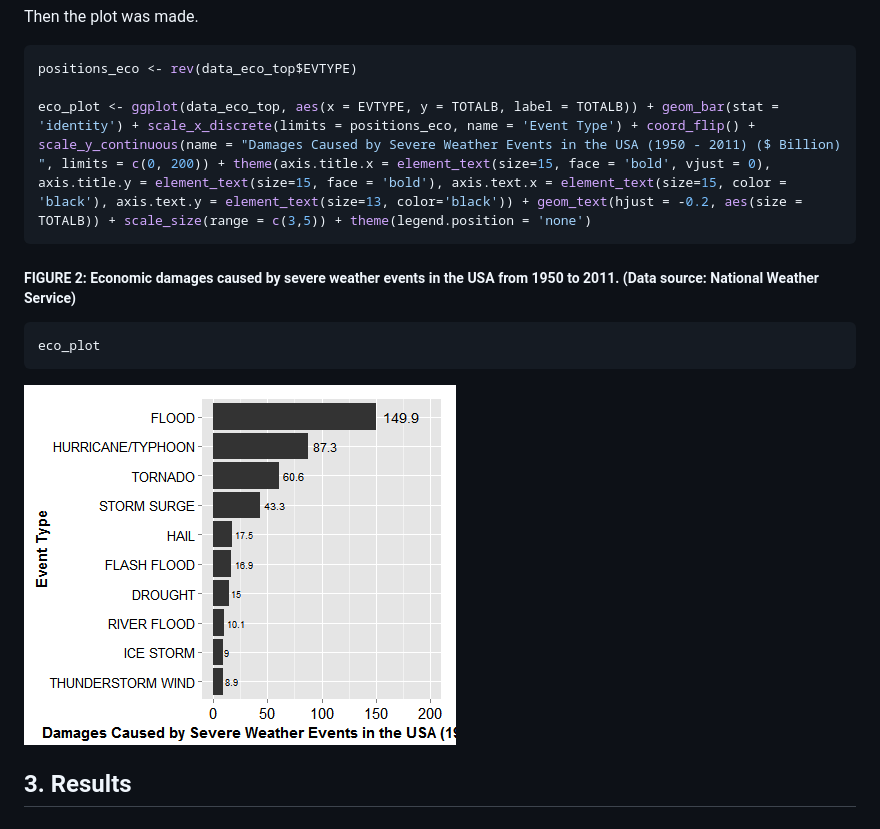
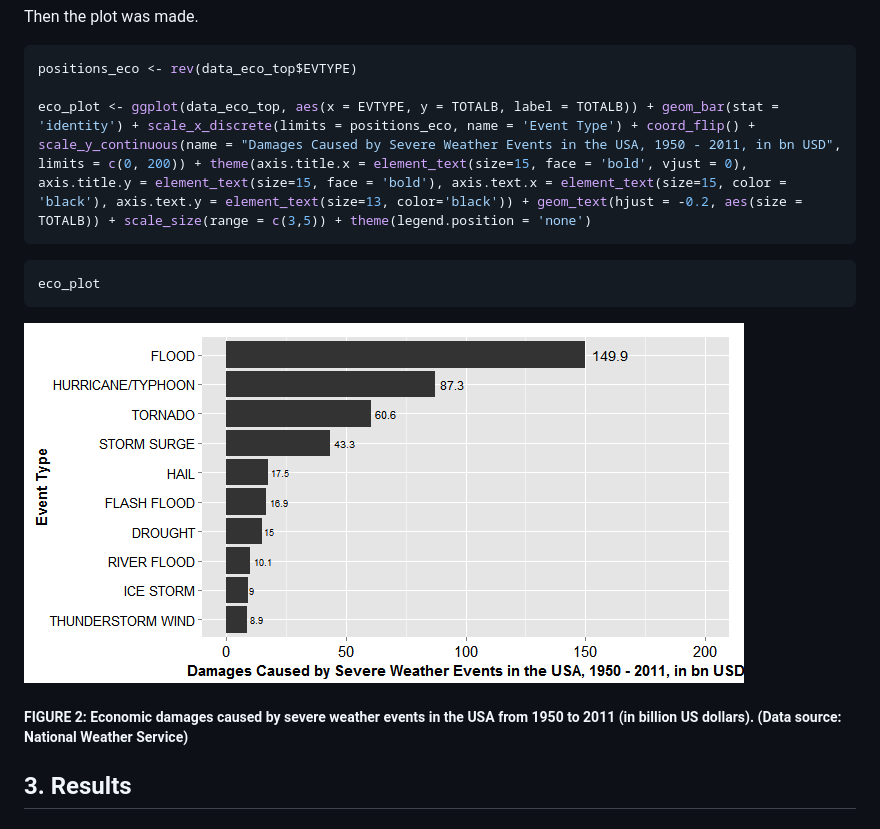
Before and after one commit to spaceysun/RepData_PeerAssessment2, a Markdown page: Assignment_2.md, the part around the change printed below. GitHub-like rendering; pictures changed too: figure/unnamed-chunk-36-1.png.

````diff
--- a/Assignment_2.md
+++ b/Assignment_2.md
@@ -428,17 +433,17 @@ Then the plot was made.
 ```r
 positions_eco <- rev(data_eco_top$EVTYPE)
 
-eco_plot <- ggplot(data_eco_top, aes(x = EVTYPE, y = TOTALB, label = TOTALB)) + geom_bar(stat = 'identity') + scale_x_discrete(limits = positions_eco, name = 'Event Type') + coord_flip() + scale_y_continuous(name = "Damages Caused by Severe Weather Events in the USA (1950 - 2011) ($ Billion) ", limits = c(0, 200)) + theme(axis.title.x = element_text(size=15, face = 'bold', vjust = 0), axis.title.y = element_text(size=15, face = 'bold'), axis.text.x = element_text(size=15, color = 'black'), axis.text.y = element_text(size=13, color='black')) + geom_text(hjust = -0.2, aes(size = TOTALB)) + scale_size(range = c(3,5)) + theme(legend.position = 'none')
+eco_plot <- ggplot(data_eco_top, aes(x = EVTYPE, y = TOTALB, label = TOTALB)) + geom_bar(stat = 'identity') + scale_x_discrete(limits = positions_eco, name = 'Event Type') + coord_flip() + scale_y_continuous(name = "Damages Caused by Severe Weather Events in the USA, 1950 - 2011, in bn USD", limits = c(0, 200)) + theme(axis.title.x = element_text(size=15, face = 'bold', vjust = 0), axis.title.y = element_text(size=15, face = 'bold'), axis.text.x = element_text(size=15, color = 'black'), axis.text.y = element_text(size=13, color='black')) + geom_text(hjust = -0.2, aes(size = TOTALB)) + scale_size(range = c(3,5)) + theme(legend.position = 'none')
 ```
 
-##### FIGURE 2: Economic damages caused by severe weather events in the USA from 1950 to 2011. (Data source: National Weather Service)
+
 
 ```r
 eco_plot
 ```
 
 ![plot of chunk unnamed-chunk-36](figure/unnamed-chunk-36-1.png)
-
+##### FIGURE 2: Economic damages caused by severe weather events in the USA from 1950 to 2011 (in billion US dollars). (Data source: National Weather Service)
 
 ## 3. Results
 
````
Also changed, not shown: other parts of Assignment_2.md (+13 -8 lines), figure/unnamed-chunk-21-1.png, 3 other files.
